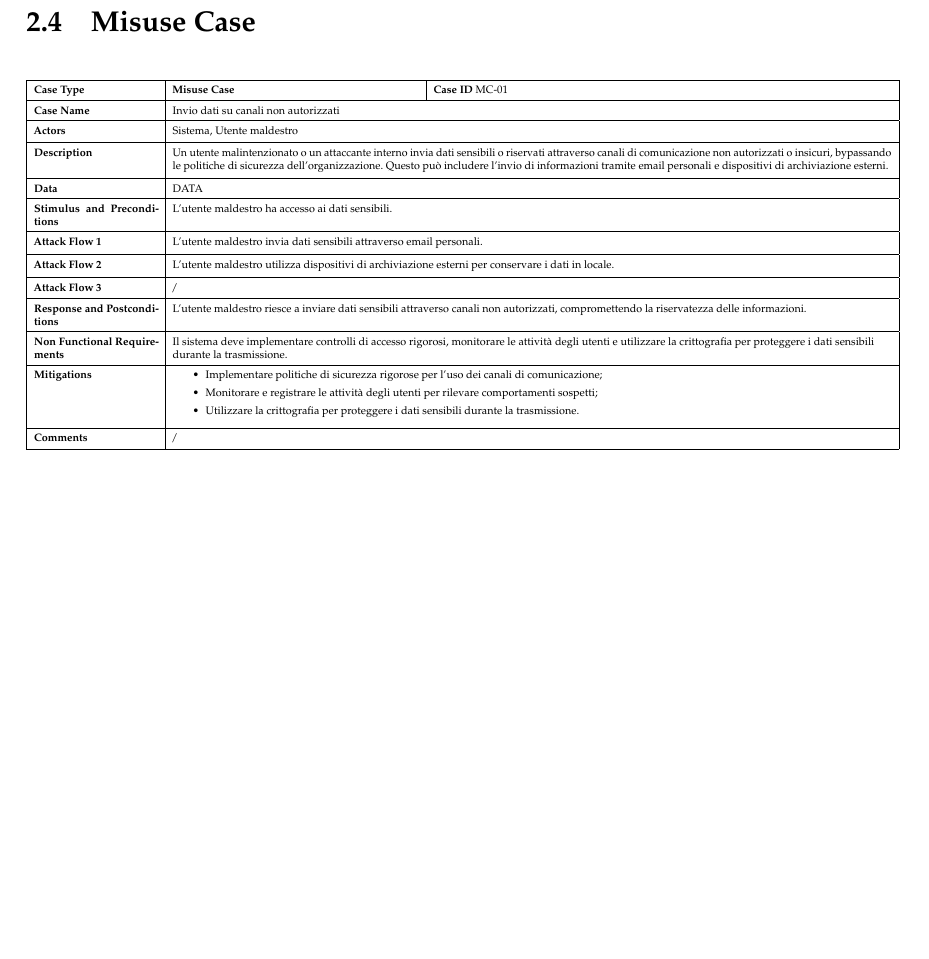
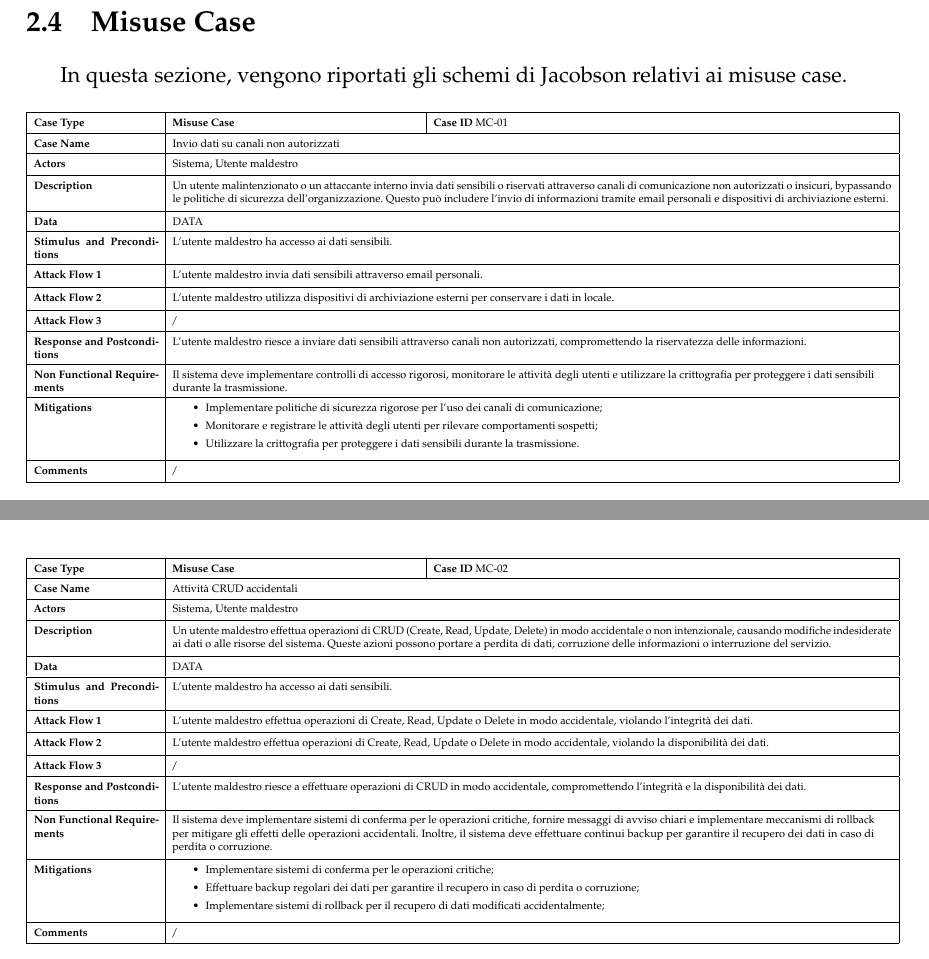
Before and after one commit to Bargi20/Software_security, a LaTeX thesis (Latex/main.tex, which reads Latex/chapter2/chapter2.tex): part of page 33 of 36 before the commit and two parts of pages 33 and 34 of 37 after it, the two joined at a grey line, cut so that both start at the same text, the shorter picture padded with empty space. Compiled offline with pdfLaTeX.

Commit message:
Misuse case 02

```diff
--- a/Latex/chapter2/chapter2.tex
+++ b/Latex/chapter2/chapter2.tex
@@ -2658,6 +2658,9 @@ vulnerableService=http://localhost/server-status
 
 %%%%% Invio dati su canali non autorizzati %%%%%%%%
 
+In questa sezione, vengono riportati gli schemi di Jacobson relativi ai misuse case.
+
+
 \begin{table}[ht!]
 	    \resizebox{\textwidth}{!}{%
 		\centering
@@ -2772,3 +2775,16 @@ vulnerableService=http://localhost/server-status
 		}
 		}
 \end{table} \clearpage
+
+
+
+%%%%%%%%%%%%%%%%%%%%%%%%   Attività CRUD accidentali     %%%%%%%%%%%%%%%%%%%%%%%%%%%%%%%%%%%%%%%%%%%%%%%%%%%%%%%%%%%%%%%
+
+
+\begin{table}[ht!]
+	    \resizebox{\textwidth}{!}{%
+		\centering
+	{\footnotesize
+		\begin{tabular}{|l |l| l|}
+			\hline
+			\begin{minipage}[t]{3.6cm}\textbf{Case Type}\end{minipage} &
@@ -2774,0 +2795,103 @@ vulnerableService=http://localhost/server-status
+			\multicolumn{2}{|l|}{
+				\begin{minipage}[t]{15.6cm}
+					Attività CRUD accidentali
+				\vspace{0.5em}\end{minipage}
+			} \\
+			\hline
+
+			\begin{minipage}[t]{3.6cm}\textbf{Actors}\vspace{0.5em}\end{minipage} &
+			\multicolumn{2}{|l|}{
+				\begin{minipage}[t]{15.6cm}
+					 Sistema, Utente maldestro
+				\vspace{0.5em}\end{minipage}
+			} \\
+			\hline
+			\begin{minipage}[t]{3.6cm}\textbf{Description}\vspace{0.5em}\end{minipage} &
+			\multicolumn{2}{|l|}{
+				\begin{minipage}[t]{21cm}
+					Un utente maldestro effettua operazioni di CRUD (Create, Read, Update, Delete) in modo accidentale o non intenzionale, causando modifiche indesiderate ai dati o alle risorse del sistema. Queste azioni possono portare a perdita di dati, corruzione delle informazioni o interruzione del servizio.
+		\vspace{0.5em}\end{minipage}
+			} \\
+			\hline
+
+			\begin{minipage}[t]{3.6cm}\textbf{Data}\vspace{0.5em}\end{minipage} &
+			\multicolumn{2}{|l|}{
+				\begin{minipage}[t]{15.6cm}
+					DATA
+				\vspace{0.5em}\end{minipage}
+			} \\
+			\hline
+
+			\begin{minipage}[t]{3.6cm}\textbf{Stimulus and Preconditions}\vspace{0.5em}\end{minipage} &
+			\multicolumn{2}{|l|}{
+				\begin{minipage}[t]{21cm}
+					L'utente maldestro ha accesso ai dati sensibili.
+				\vspace{0.5em}\end{minipage}
+			} \\
+			\hline
+			\begin{minipage}[t]{3.6cm}\textbf{Attack Flow 1}\vspace{0.5em}\end{minipage} &
+			\multicolumn{2}{|l|}{
+				\begin{minipage}[t]{21cm}
+						L'utente maldestro effettua operazioni di Create, Read, Update o Delete in modo accidentale, violando l'integrità dei dati.
+				\vspace{0.5em}\end{minipage}
+			}\\
+			\hline
+
+			\begin{minipage}[t]{3.6cm}\textbf{Attack Flow 2}\vspace{0.5em}\end{minipage} &
+			\multicolumn{2}{|l|}{
+				\begin{minipage}[t]{17.5cm}
+					L'utente maldestro effettua operazioni di Create, Read, Update o Delete in modo accidentale, violando la disponibilità dei dati.
+				\vspace{0.5em}\end{minipage}
+			}\\
+			\hline
+
+
+			\begin{minipage}[t]{3.6cm}\textbf{Attack Flow 3}\vspace{0.5em}\end{minipage} &
+			\multicolumn{2}{|l|}{
+				\begin{minipage}[t]{17.5cm}
+					/
+				\vspace{0.5em}\end{minipage}
+			}\\
+				\hline
+
+
+			\begin{minipage}[t]{3.6cm}\textbf{Response and Postconditions}\vspace{0.5em}\end{minipage} &
+			\multicolumn{2}{|l|}{
+				\begin{minipage}[t]{18.6cm}
+					 L'utente maldestro riesce a effettuare operazioni di CRUD in modo accidentale, compromettendo l'integrità e la disponibilità dei dati.
+				\vspace{0.5em}\end{minipage}
+					} \\
+			\hline
+
+			\begin{minipage}[t]{3.6cm}\textbf{Non Functional Requirements}\vspace{0.5em}\end{minipage} &
+		\multicolumn{2}{|l|}{
+			\begin{minipage}[t]{20.5cm}
+				Il sistema deve implementare sistemi di conferma per le operazioni critiche, fornire messaggi di avviso chiari e implementare meccanismi di rollback per mitigare gli effetti delle operazioni accidentali. Inoltre, il sistema deve effettuare continui backup per garantire il recupero dei dati in caso di perdita o corruzione.
+			\vspace{0.5em}\end{minipage}
+				} \\
+			\hline
+
+			\begin{minipage}[t]{3.6cm}\textbf{Mitigations}\vspace{0.5em}\end{minipage} &
+			\multicolumn{2}{|l|}{
+				\begin{minipage}[t]{15.6cm}
+					\begin{itemize}
+						\item Implementare sistemi di conferma per le operazioni critiche;
+						\item Effettuare backup regolari dei dati per garantire il recupero in caso di perdita o corruzione;
+						\item Implementare sistemi di rollback per il recupero di dati modificati accidentalmente;
+					\end{itemize}
+				\vspace{0.1em}\end{minipage}
+			} \\
+			\hline
+
+			\begin{minipage}[t]{3.6cm}\textbf{Comments}\vspace{0.5em}\end{minipage} &
+			\multicolumn{2}{|l|}{
+				\begin{minipage}[t]{15.6cm}
+					/
+				\vspace{0.5em}\end{minipage}
+			} \\
+			\hline
+
+		\end{tabular}
+		}
+		}
+\end{table} \clearpage
```
Also changed, not shown: Latex/chapter2/chapter2.tex (4 more changed lines).
